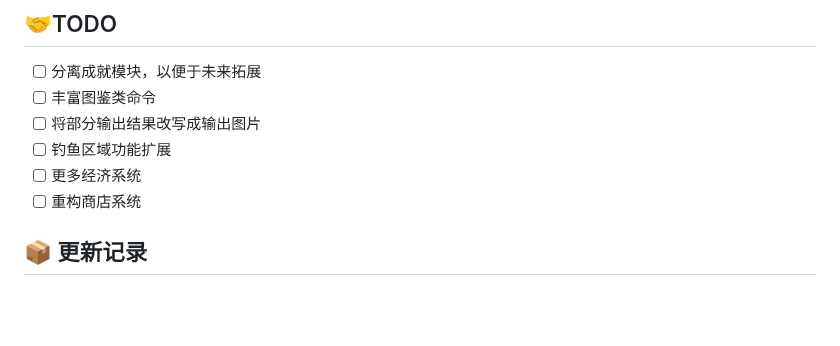
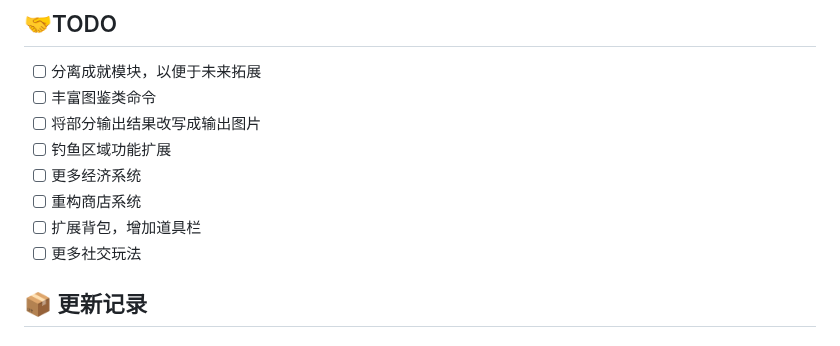
Before and after one commit to xxlemon-io/astrbot_plugin_fishing, a Markdown page: README.md, the part around the change. Drawn GitHub-style; blank space fills up the shorter version.

Commit message:
docs: Update README with new TODO items for inventory and social features

```diff
--- a/README.md
+++ b/README.md
@@ -16,6 +16,8 @@
 - [ ] 钓鱼区域功能扩展
 - [ ] 更多经济系统
 - [ ] 重构商店系统
+- [ ] 扩展背包，增加道具栏
+- [ ] 更多社交玩法
 
 ## 📦 更新记录
 
```
